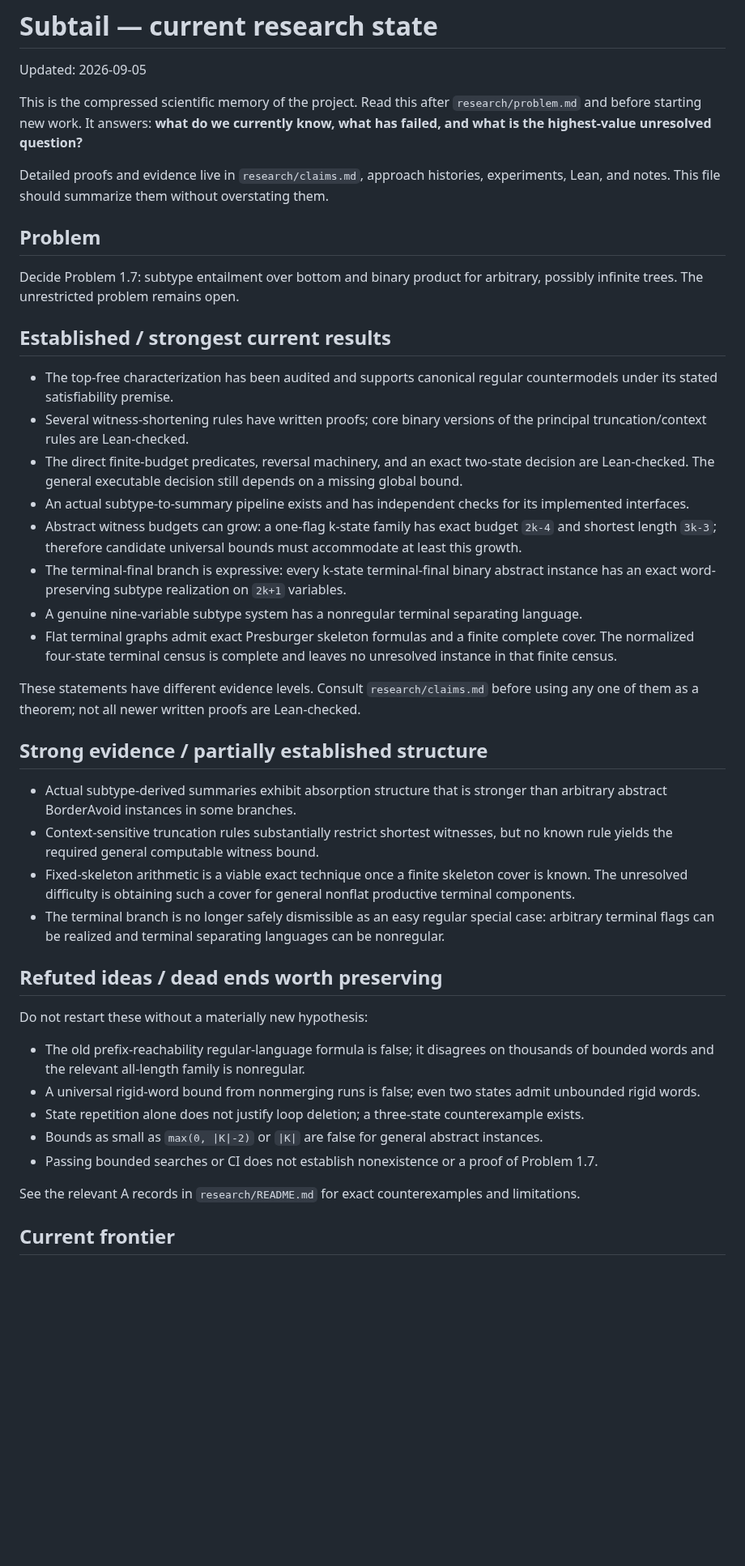
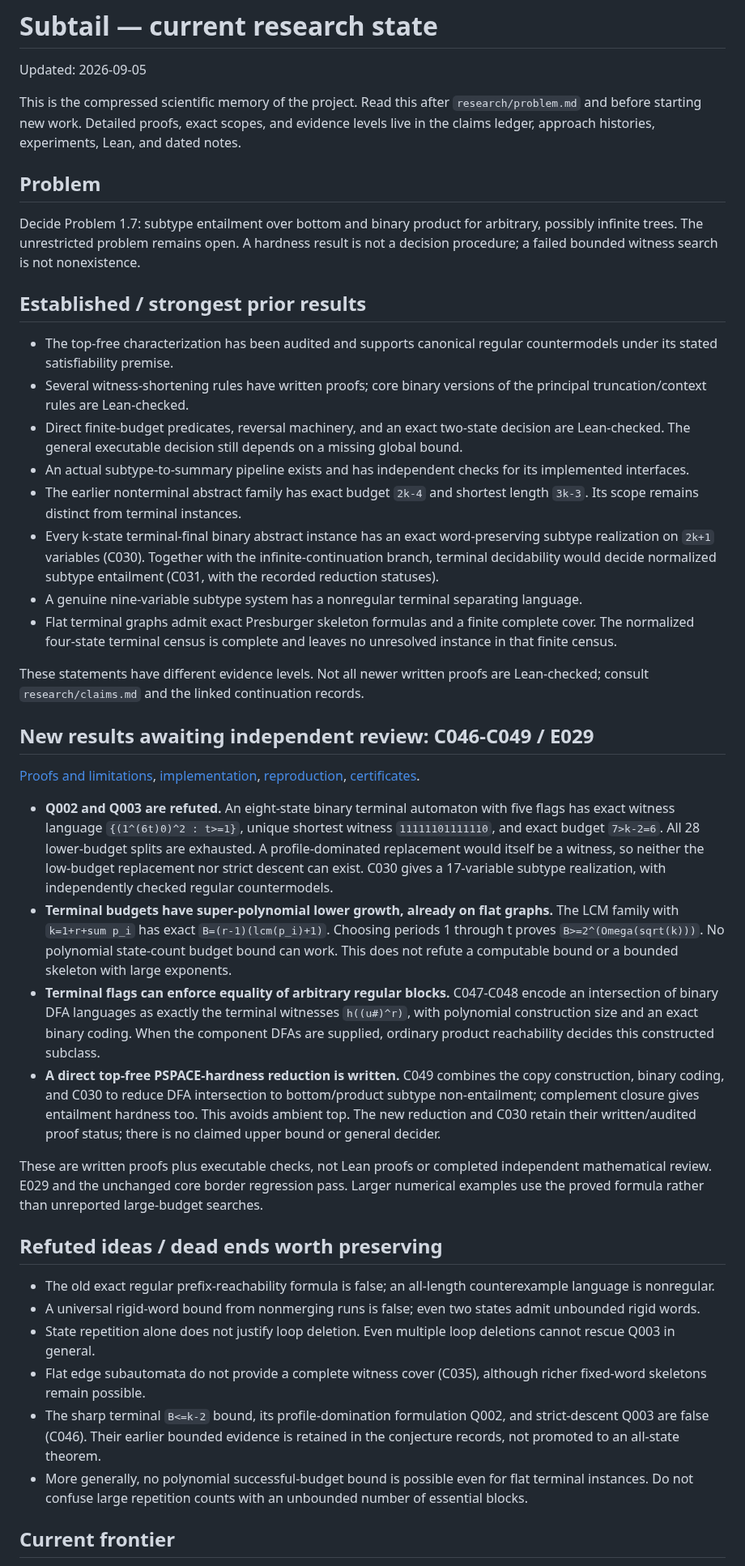
Before and after one commit to mhenglein/subtype-entailment, a Markdown page: STATE.md, the part around one of its changes. Shown at 81% size. Drawn GitHub-style; blank space fills up the shorter version.

Commit message:
Update frontier after C046 refutes sharp terminal bounds and C047-C049 expose copy synchronization

```diff
--- a/STATE.md
+++ b/STATE.md
@@ -2,45 +2,47 @@
 
 Updated: 2026-09-05
 
-This is the compressed scientific memory of the project. Read this after `research/problem.md` and before starting new work. It answers: **what do we currently know, what has failed, and what is the highest-value unresolved question?**
-
-Detailed proofs and evidence live in `research/claims.md`, approach histories, experiments, Lean, and notes. This file should summarize them without overstating them.
+This is the compressed scientific memory of the project. Read this after `research/problem.md` and before starting new work. Detailed proofs, exact scopes, and evidence levels live in the claims ledger, approach histories, experiments, Lean, and dated notes.
 
 ## Problem
 
-Decide Problem 1.7: subtype entailment over bottom and binary product for arbitrary, possibly infinite trees. The unrestricted problem remains open.
+Decide Problem 1.7: subtype entailment over bottom and binary product for arbitrary, possibly infinite trees. The unrestricted problem remains open. A hardness result is not a decision procedure; a failed bounded witness search is not nonexistence.
 
-## Established / strongest current results
+## Established / strongest prior results
 
 - The top-free characterization has been audited and supports canonical regular countermodels under its stated satisfiability premise.
 - Several witness-shortening rules have written proofs; core binary versions of the principal truncation/context rules are Lean-checked.
-- The direct finite-budget predicates, reversal machinery, and an exact two-state decision are Lean-checked. The general executable decision still depends on a missing global bound.
+- Direct finite-budget predicates, reversal machinery, and an exact two-state decision are Lean-checked. The general executable decision still depends on a missing global bound.
 - An actual subtype-to-summary pipeline exists and has independent checks for its implemented interfaces.
-- Abstract witness budgets can grow: a one-flag k-state family has exact budget `2k-4` and shortest length `3k-3`; therefore candidate universal bounds must accommodate at least this growth.
-- The terminal-final branch is expressive: every k-state terminal-final binary abstract instance has an exact word-preserving subtype realization on `2k+1` variables.
+- The earlier nonterminal abstract family has exact budget `2k-4` and shortest length `3k-3`. Its scope remains distinct from terminal instances.
+- Every k-state terminal-final binary abstract instance has an exact word-preserving subtype realization on `2k+1` variables (C030). Together with the infinite-continuation branch, terminal decidability would decide normalized subtype entailment (C031, with the recorded reduction statuses).
 - A genuine nine-variable subtype system has a nonregular terminal separating language.
 - Flat terminal graphs admit exact Presburger skeleton formulas and a finite complete cover. The normalized four-state terminal census is complete and leaves no unresolved instance in that finite census.
 
-These statements have different evidence levels. Consult `research/claims.md` before using any one of them as a theorem; not all newer written proofs are Lean-checked.
+These statements have different evidence levels. Not all newer written proofs are Lean-checked; consult `research/claims.md` and the linked continuation records.
 
-## Strong evidence / partially established structure
+## New results awaiting independent review: C046-C049 / E029
 
-- Actual subtype-derived summaries exhibit absorption structure that is stronger than arbitrary abstract BorderAvoid instances in some branches.
-- Context-sensitive truncation rules substantially restrict shortest witnesses, but no known rule yields the required general computable witness bound.
-- Fixed-skeleton arithmetic is a viable exact technique once a finite skeleton cover is known. The unresolved difficulty is obtaining such a cover for general nonflat productive terminal components.
-- The terminal branch is no longer safely dismissible as an easy regular special case: arbitrary terminal flags can be realized and terminal separating languages can be nonregular.
+[Proofs and limitations](notes/2026-09-05-terminal-copy-synchronization.md),
+[implementation](experiments/terminal_copy.py),
+[reproduction](experiments/check_terminal_copy.py),
+[certificates](results/terminal-copy.json).
+
+- **Q002 and Q003 are refuted.** An eight-state binary terminal automaton with five flags has exact witness language `{(1^(6t)0)^2 : t>=1}`, unique shortest witness `11111101111110`, and exact budget `7>k-2=6`. All 28 lower-budget splits are exhausted. A profile-dominated replacement would itself be a witness, so neither the low-budget replacement nor strict descent can exist. C030 gives a 17-variable subtype realization, with independently checked regular countermodels.
+- **Terminal budgets have super-polynomial lower growth, already on flat graphs.** The LCM family with `k=1+r+sum p_i` has exact `B=(r-1)(lcm(p_i)+1)`. Choosing periods 1 through t proves `B>=2^(Omega(sqrt(k)))`. No polynomial state-count budget bound can work. This does not refute a computable bound or a bounded skeleton with large exponents.
+- **Terminal flags can enforce equality of arbitrary regular blocks.** C047-C048 encode an intersection of binary DFA languages as exactly the terminal witnesses `h((u#)^r)`, with polynomial construction size and an exact binary coding. When the component DFAs are supplied, ordinary product reachability decides this constructed subclass.
+- **A direct top-free PSPACE-hardness reduction is written.** C049 combines the copy construction, binary coding, and C030 to reduce DFA intersection to bottom/product subtype non-entailment; complement closure gives entailment hardness too. This avoids ambient top. The new reduction and C030 retain their written/audited proof status; there is no claimed upper bound or general decider.
+
+These are written proofs plus executable checks, not Lean proofs or completed independent mathematical review. E029 and the unchanged core border regression pass. Larger numerical examples use the proved formula rather than unreported large-budget searches.
 
 ## Refuted ideas / dead ends worth preserving
 
-Do not restart these without a materially new hypothesis:
-
-- The old prefix-reachability regular-language formula is false; it disagrees on thousands of bounded words and the relevant all-length family is nonregular.
+- The old exact regular prefix-reachability formula is false; an all-length counterexample language is nonregular.
 - A universal rigid-word bound from nonmerging runs is false; even two states admit unbounded rigid words.
-- State repetition alone does not justify loop deletion; a three-state counterexample exists.
-- Bounds as small as `max(0, |K|-2)` or `|K|` are false for general abstract instances.
-- Passing bounded searches or CI does not establish nonexistence or a proof of Problem 1.7.
-
-See the relevant A records in `research/README.md` for exact counterexamples and limitations.
+- State repetition alone does not justify loop deletion. Even multiple loop deletions cannot rescue Q003 in general.
+- Flat edge subautomata do not provide a complete witness cover (C035), although richer fixed-word skeletons remain possible.
+- The sharp terminal `B<=k-2` bound, its profile-domination formulation Q002, and strict-descent Q003 are false (C046). Their earlier bounded evidence is retained in the conjecture records, not promoted to an all-state theorem.
+- More generally, no polynomial successful-budget bound is possible even for flat terminal instances. Do not confuse large repetition counts with an unbounded number of essential blocks.
 
 ## Current frontier
 
```
Also changed, not shown: other parts of STATE.md (+8 -30 lines).
